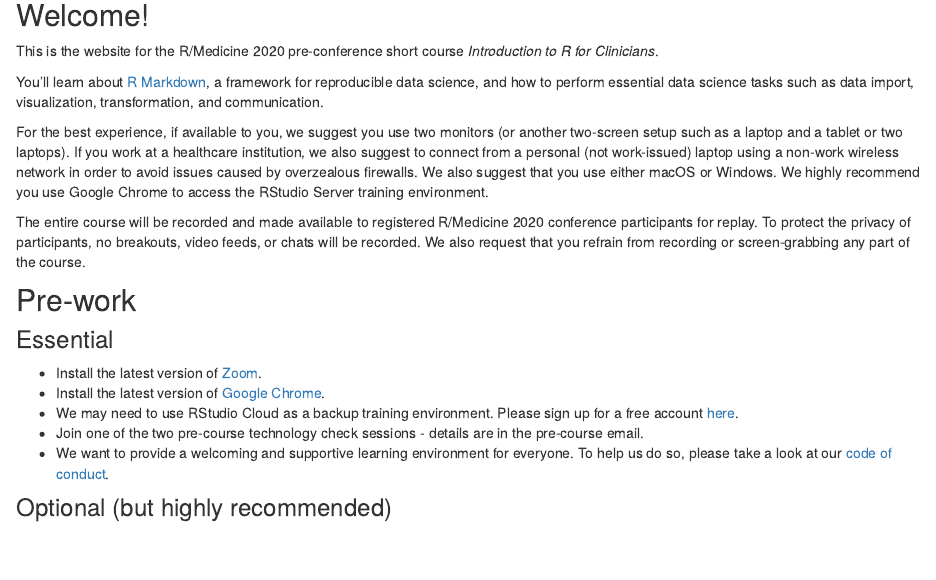
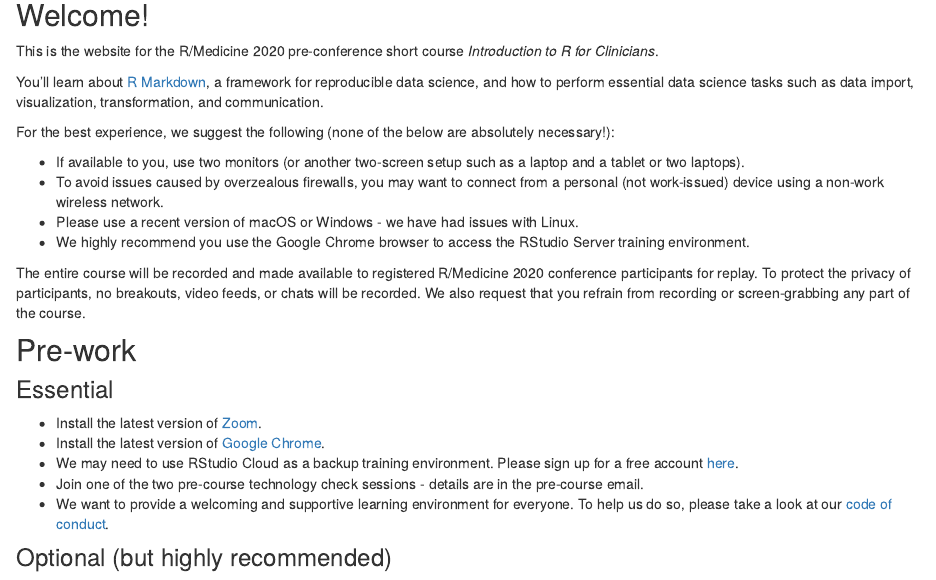
Before and after one commit to skadauke/rmed2020-101-site, an R Markdown document (index.Rmd): the page in a window 1100 px wide, from 330 px down. Rendered offline with R 4.5, knitr and Pandoc, with nearby package versions.

Commit message:
Minor tweaks

```diff
--- a/index.Rmd
+++ b/index.Rmd
@@ -28,7 +28,12 @@ This is the website for the R/Medicine 2020 pre-conference short course *Introdu
 
 You'll learn about [R Markdown](https://rmarkdown.rstudio.com/), a framework for reproducible data science, and how to perform essential data science tasks such as data import, visualization, transformation, and communication.
 
-For the best experience, if available to you, we suggest you use two monitors (or another two-screen setup such as a laptop and a tablet or two laptops). If you work at a healthcare institution, we also suggest to connect from a personal (not work-issued) laptop using a non-work wireless network in order to avoid issues caused by overzealous firewalls. We also suggest that you use either macOS or Windows. We highly recommend you use Google Chrome to access the RStudio Server training environment.
+For the best experience, we suggest the following (none of the below are absolutely necessary!):
+
+- If available to you, use two monitors (or another two-screen setup such as a laptop and a tablet or two laptops).
+- To avoid issues caused by overzealous firewalls, you may want to connect from a personal (not work-issued) device using a non-work wireless network.
+- Please use a recent version of macOS or Windows - we have had issues with Linux.
+- We highly recommend you use the Google Chrome browser to access the RStudio Server training environment.
 
 The entire course will be recorded and made available to registered R/Medicine 2020 conference participants for replay. To protect the privacy of participants, no breakouts, video feeds, or chats will be recorded. We also request that you refrain from recording or screen-grabbing any part of the course.
 
```
Also changed, not shown: 1 other file.
